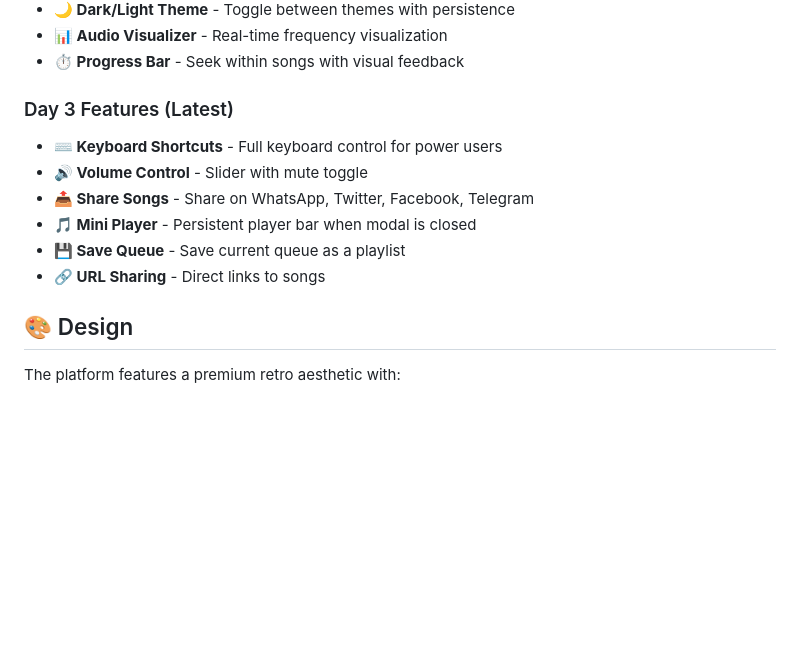
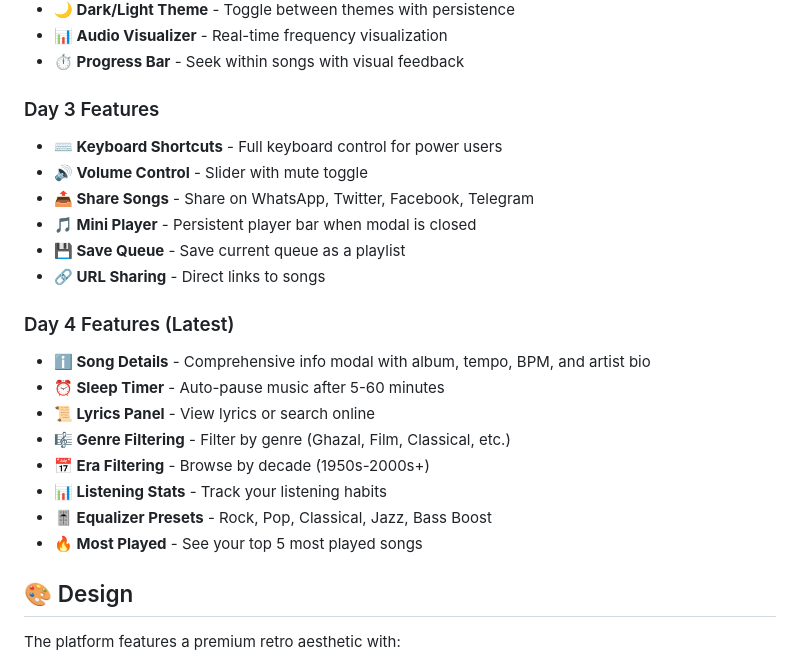
Before and after one commit to garg116611-debug/retro-music-platform-, a Markdown page: README.md, the part around the change. Drawn GitHub-style; blank space fills up the shorter version.

Commit message:
docs: Update README with Day 4 features documentation

```diff
--- a/README.md
+++ b/README.md
@@ -28,13 +28,23 @@ A premium retro music platform celebrating legendary Indian artists and timeless
 - **📊 Audio Visualizer** - Real-time frequency visualization
 - **⏱️ Progress Bar** - Seek within songs with visual feedback
 
-### Day 3 Features (Latest)
+### Day 3 Features
 - **⌨️ Keyboard Shortcuts** - Full keyboard control for power users
 - **🔊 Volume Control** - Slider with mute toggle
 - **📤 Share Songs** - Share on WhatsApp, Twitter, Facebook, Telegram
 - **🎵 Mini Player** - Persistent player bar when modal is closed
 - **💾 Save Queue** - Save current queue as a playlist
 - **🔗 URL Sharing** - Direct links to songs
+
+### Day 4 Features (Latest)
+- **ℹ️ Song Details** - Comprehensive info modal with album, tempo, BPM, and artist bio
+- **⏰ Sleep Timer** - Auto-pause music after 5-60 minutes
+- **📜 Lyrics Panel** - View lyrics or search online
+- **🎼 Genre Filtering** - Filter by genre (Ghazal, Film, Classical, etc.)
+- **📅 Era Filtering** - Browse by decade (1950s-2000s+)
+- **📊 Listening Stats** - Track your listening habits
+- **🎚️ Equalizer Presets** - Rock, Pop, Classical, Jazz, Bass Boost
+- **🔥 Most Played** - See your top 5 most played songs
 
 ## 🎨 Design
 
```
